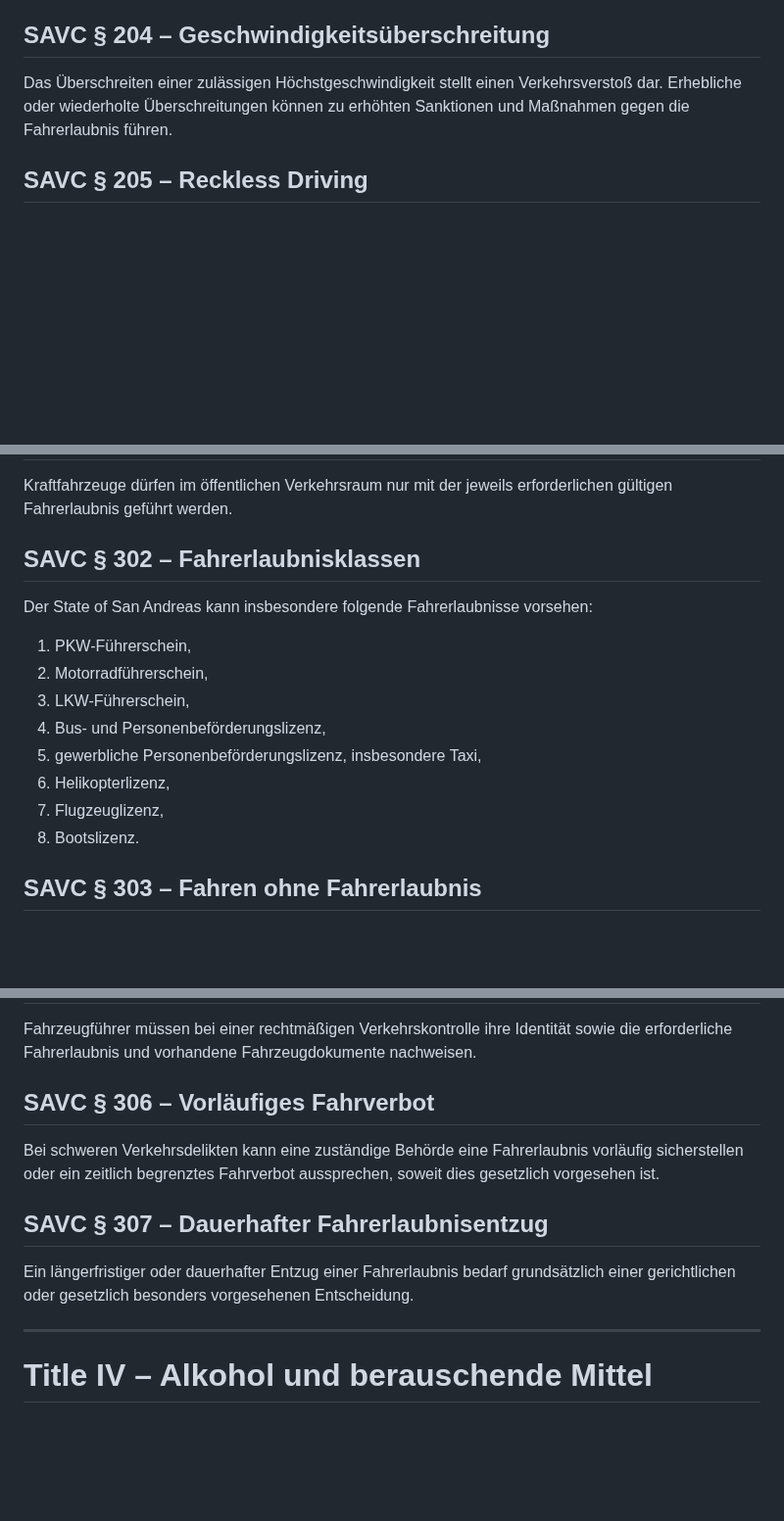
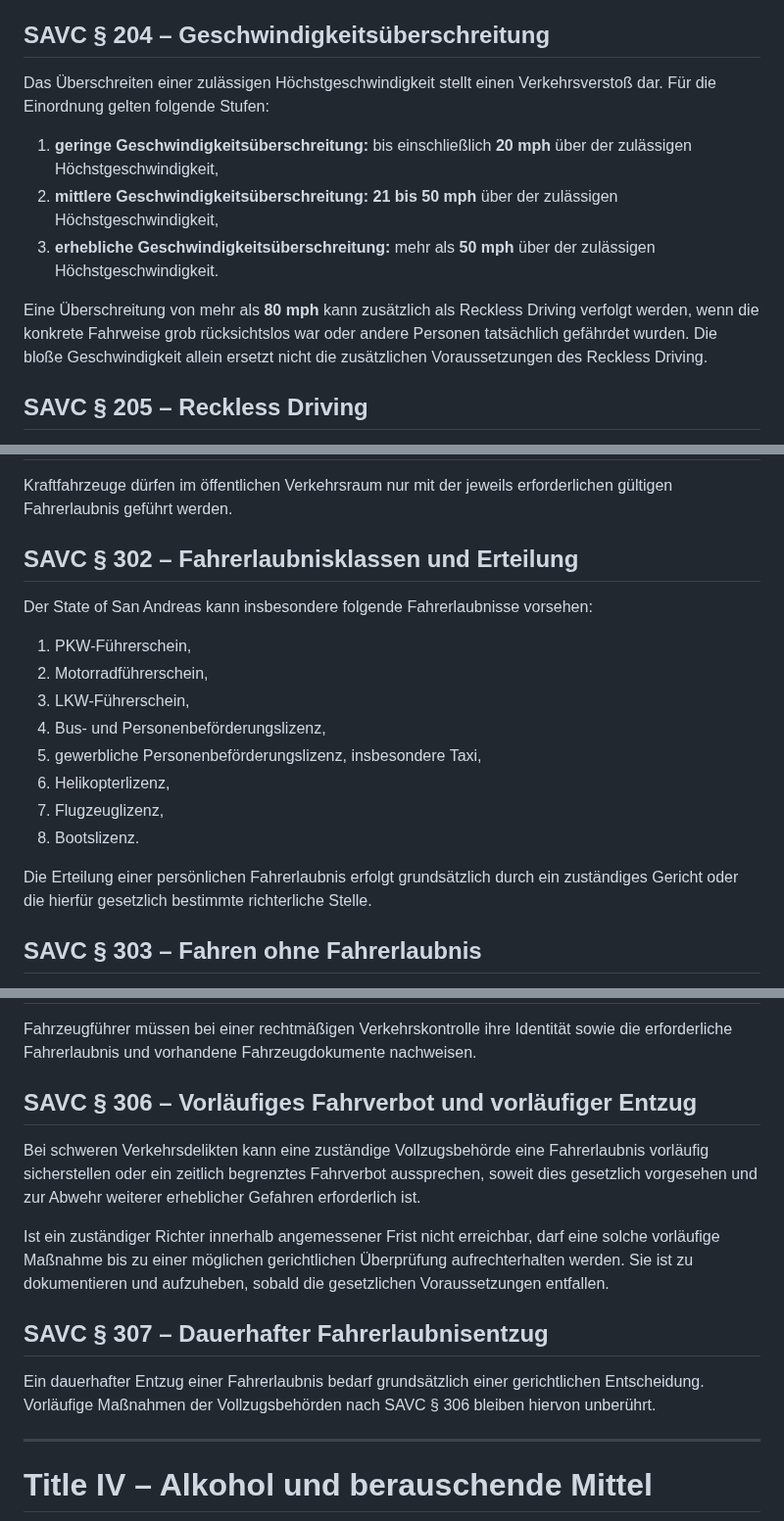
Before and after one commit to michaeltimmler91-jpg/Gesetzbuch, a Markdown page: 04-vehicle-traffic-code/traffic-code.md, 3 parts joined by grey strips. Shown at 98% size. Rendered like a GitHub page; blank space fills up the shorter version.

Commit message:
Define speeding tiers and driver license authority

```diff
--- a/04-vehicle-traffic-code/traffic-code.md
+++ b/04-vehicle-traffic-code/traffic-code.md
@@ -61,7 +61,13 @@ Soweit keine abweichende Geschwindigkeitsbegrenzung ausdrücklich angeordnet ist
 Durch amtliche Beschilderung angeordnete abweichende Höchstgeschwindigkeiten gehen den allgemeinen Höchstgeschwindigkeiten nach SAVC § 202 vor.
 
 ## SAVC § 204 – Geschwindigkeitsüberschreitung
-Das Überschreiten einer zulässigen Höchstgeschwindigkeit stellt einen Verkehrsverstoß dar. Erhebliche oder wiederholte Überschreitungen können zu erhöhten Sanktionen und Maßnahmen gegen die Fahrerlaubnis führen.
+Das Überschreiten einer zulässigen Höchstgeschwindigkeit stellt einen Verkehrsverstoß dar. Für die Einordnung gelten folgende Stufen:
+
+1. **geringe Geschwindigkeitsüberschreitung:** bis einschließlich **20 mph** über der zulässigen Höchstgeschwindigkeit,
+2. **mittlere Geschwindigkeitsüberschreitung:** **21 bis 50 mph** über der zulässigen Höchstgeschwindigkeit,
+3. **erhebliche Geschwindigkeitsüberschreitung:** mehr als **50 mph** über der zulässigen Höchstgeschwindigkeit.
+
+Eine Überschreitung von mehr als **80 mph** kann zusätzlich als Reckless Driving verfolgt werden, wenn die konkrete Fahrweise grob rücksichtslos war oder andere Personen tatsächlich gefährdet wurden. Die bloße Geschwindigkeit allein ersetzt nicht die zusätzlichen Voraussetzungen des Reckless Driving.
 
 ## SAVC § 205 – Reckless Driving
 Wer ein Fahrzeug in grob rücksichtsloser Weise führt und dadurch andere konkret gefährdet, begeht Reckless Driving.
@@ -79,7 +85,7 @@ Fußgänger dürfen durch die Führung eines Fahrzeugs nicht vorsätzlich oder g
 ## SAVC § 301 – Fahrerlaubnispflicht
 Kraftfahrzeuge dürfen im öffentlichen Verkehrsraum nur mit der jeweils erforderlichen gültigen Fahrerlaubnis geführt werden.
 
-## SAVC § 302 – Fahrerlaubnisklassen
+## SAVC § 302 – Fahrerlaubnisklassen und Erteilung
 Der State of San Andreas kann insbesondere folgende Fahrerlaubnisse vorsehen:
 
 1. PKW-Führerschein,
@@ -91,6 +97,8 @@ Der State of San Andreas kann insbesondere folgende Fahrerlaubnisse vorsehen:
 7. Flugzeuglizenz,
 8. Bootslizenz.
 
+Die Erteilung einer persönlichen Fahrerlaubnis erfolgt grundsätzlich durch ein zuständiges Gericht oder die hierfür gesetzlich bestimmte richterliche Stelle.
+
 ## SAVC § 303 – Fahren ohne Fahrerlaubnis
 Wer ein fahrerlaubnispflichtiges Fahrzeug ohne die erforderliche gültige Fahrerlaubnis führt, handelt rechtswidrig.
 
@@ -100,11 +108,13 @@ Das Führen eines Fahrzeugs trotz wirksamen Fahrverbots oder entzogener Fahrerla
 ## SAVC § 305 – Mitführ- und Vorlagepflicht
 Fahrzeugführer müssen bei einer rechtmäßigen Verkehrskontrolle ihre Identität sowie die erforderliche Fahrerlaubnis und vorhandene Fahrzeugdokumente nachweisen.
 
-## SAVC § 306 – Vorläufiges Fahrverbot
-Bei schweren Verkehrsdelikten kann eine zuständige Behörde eine Fahrerlaubnis vorläufig sicherstellen oder ein zeitlich begrenztes Fahrverbot aussprechen, soweit dies gesetzlich vorgesehen ist.
+## SAVC § 306 – Vorläufiges Fahrverbot und vorläufiger Entzug
+Bei schweren Verkehrsdelikten kann eine zuständige Vollzugsbehörde eine Fahrerlaubnis vorläufig sicherstellen oder ein zeitlich begrenztes Fahrverbot aussprechen, soweit dies gesetzlich vorgesehen und zur Abwehr weiterer erheblicher Gefahren erforderlich ist.
+
+Ist ein zuständiger Richter innerhalb angemessener Frist nicht erreichbar, darf eine solche vorläufige Maßnahme bis zu einer möglichen gerichtlichen Überprüfung aufrechterhalten werden. Sie ist zu dokumentieren und aufzuheben, sobald die gesetzlichen Voraussetzungen entfallen.
 
 ## SAVC § 307 – Dauerhafter Fahrerlaubnisentzug
-Ein längerfristiger oder dauerhafter Entzug einer Fahrerlaubnis bedarf grundsätzlich einer gerichtlichen oder gesetzlich besonders vorgesehenen Entscheidung.
+Ein dauerhafter Entzug einer Fahrerlaubnis bedarf grundsätzlich einer gerichtlichen Entscheidung. Vorläufige Maßnahmen der Vollzugsbehörden nach SAVC § 306 bleiben hiervon unberührt.
 
 ---
 
```
Also changed, not shown: other parts of 04-vehicle-traffic-code/traffic-code.md (+1 -1 lines).
